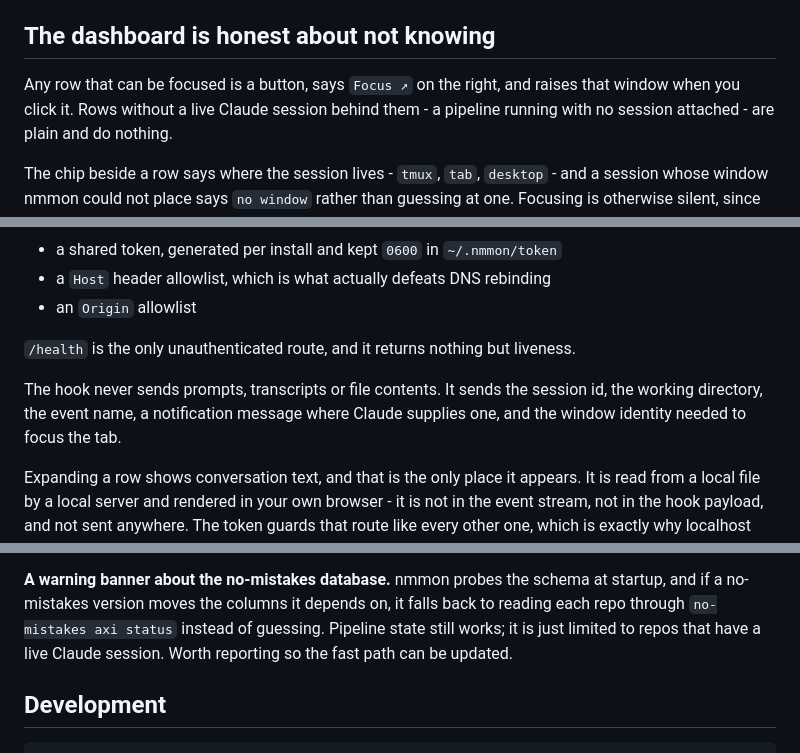
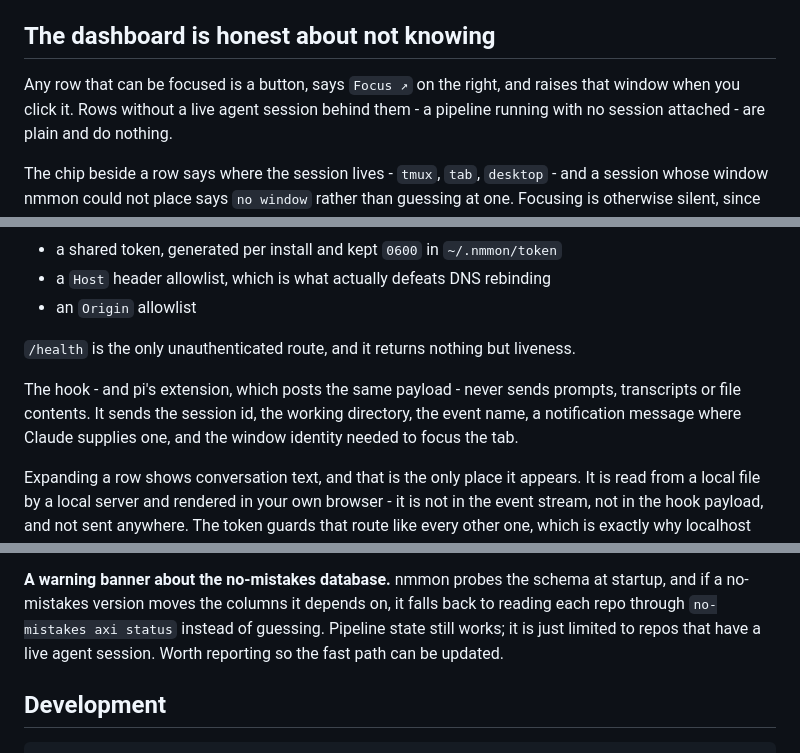
Before and after one commit to mattwwatson/raise, a Markdown page: README.md, 3 parts joined by grey strips. Rendered like a GitHub page.

Commit message:
no-mistakes(document): note branch-gated PR sources; generalise Claude-only README prose

```diff
--- a/README.md
+++ b/README.md
@@ -211,7 +211,7 @@ stopped answering.
 ## The dashboard is honest about not knowing
 
 Any row that can be focused is a button, says `Focus ↗` on the right, and raises that window
-when you click it. Rows without a live Claude session behind them - a pipeline running with
+when you click it. Rows without a live agent session behind them - a pipeline running with
 no session attached - are plain and do nothing.
 
 The chip beside a row says where the session lives - `tmux`, `tab`, `desktop` - and a session
@@ -278,9 +278,10 @@ Since this server ends up running `osascript` and `tmux`, it also requires
 
 `/health` is the only unauthenticated route, and it returns nothing but liveness.
 
-The hook never sends prompts, transcripts or file contents. It sends the session id, the
-working directory, the event name, a notification message where Claude supplies one, and the
-window identity needed to focus the tab.
+The hook - and pi's extension, which posts the same payload - never sends prompts,
+transcripts or file contents. It sends the session id, the working directory, the event name,
+a notification message where Claude supplies one, and the window identity needed to focus
+the tab.
 
 Expanding a row shows conversation text, and that is the only place it appears. It is read
 from a local file by a local server and rendered in your own browser - it is not in the
@@ -303,7 +304,7 @@ command shown and it becomes focusable.
 **A warning banner about the no-mistakes database.** nmmon probes the schema at startup, and
 if a no-mistakes version moves the columns it depends on, it falls back to reading each repo
 through `no-mistakes axi status` instead of guessing. Pipeline state still works; it is just
-limited to repos that have a live Claude session. Worth reporting so the fast path can be
+limited to repos that have a live agent session. Worth reporting so the fast path can be
 updated.
 
 ## Development
```
Also changed, not shown: AGENTS.md (+9 -0 lines).
